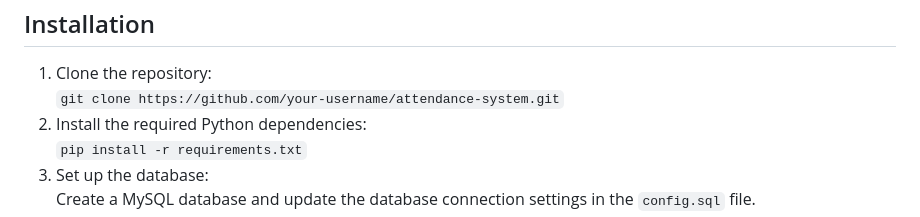
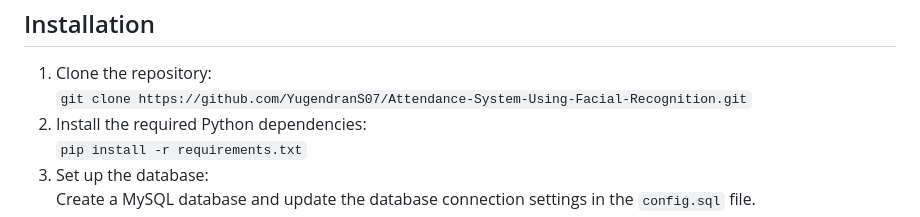
Before and after one commit to YugendranS07/Attendance-System-Using-Facial-Recognition, a Markdown page: README.md, the part around the change. Rendered like a GitHub page.

```diff
--- a/README.md
+++ b/README.md
@@ -28,7 +28,7 @@
   <h2>Installation</h2>
   <ol>
     <li>Clone the repository:</li>
-    <code>git clone https://github.com/your-username/attendance-system.git</code>
+    <code>git clone https://github.com/YugendranS07/Attendance-System-Using-Facial-Recognition.git</code>
     <li>Install the required Python dependencies:</li>
     <code>pip install -r requirements.txt</code>
     <li>Set up the database:</li>
```
